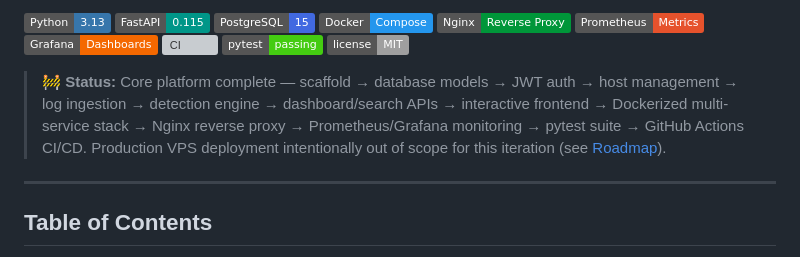
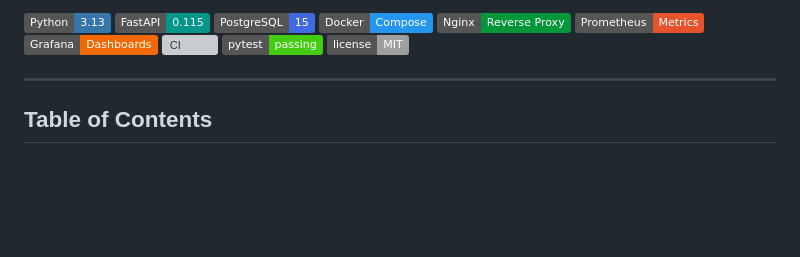
Before and after one commit to SamyamCodesavvy/log-guard-siem, a Markdown page: README.md, the part around the change. GitHub-like rendering; badges without logos; blank space fills up the shorter version; grey boxes are pictures that could not be loaded.

```diff
--- a/README.md
+++ b/README.md
@@ -15,7 +15,6 @@ LogGuard-SIEM ingests security logs (SSH auth, sudo, nginx access logs), parses
 ![Tests](https://img.shields.io/badge/pytest-passing-brightgreen?style=flat&logo=pytest&logoColor=white)
 ![License](https://img.shields.io/badge/license-MIT-lightgrey)
 
-> 🚧 **Status:** Core platform complete — scaffold → database models → JWT auth → host management → log ingestion → detection engine → dashboard/search APIs → interactive frontend → Dockerized multi-service stack → Nginx reverse proxy → Prometheus/Grafana monitoring → pytest suite → GitHub Actions CI/CD. Production VPS deployment intentionally out of scope for this iteration (see [Roadmap](#roadmap)).
 
 ---
 
```
